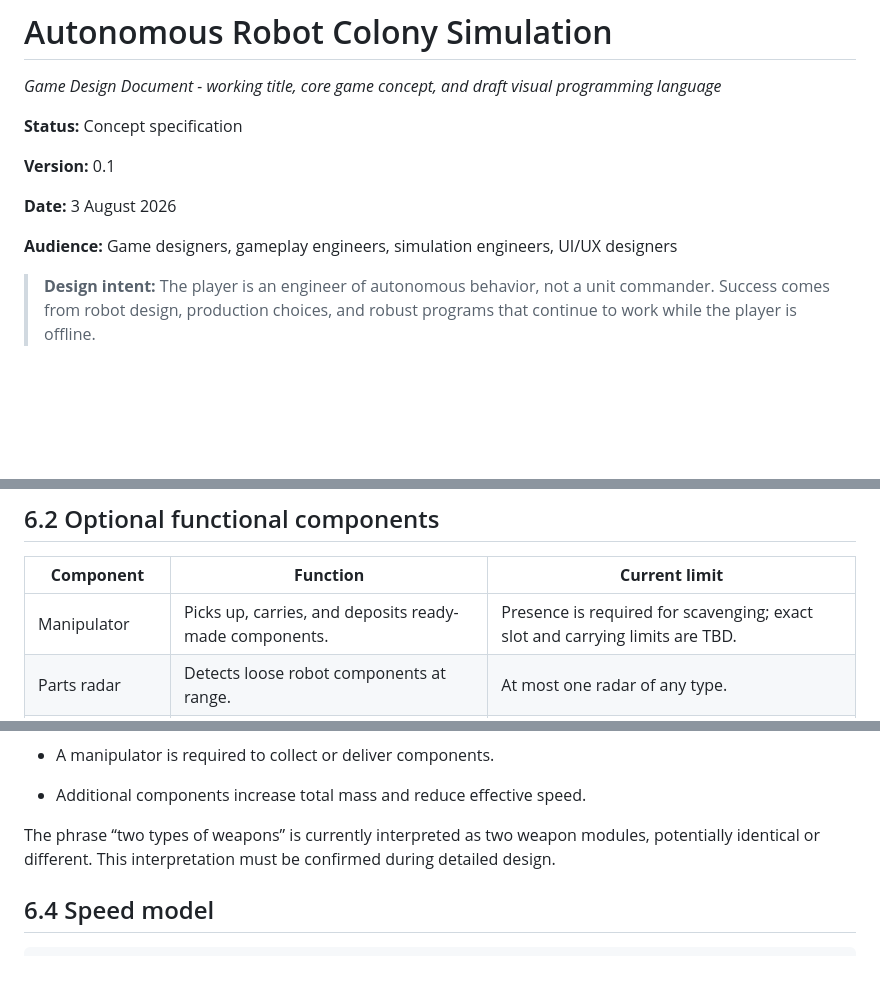
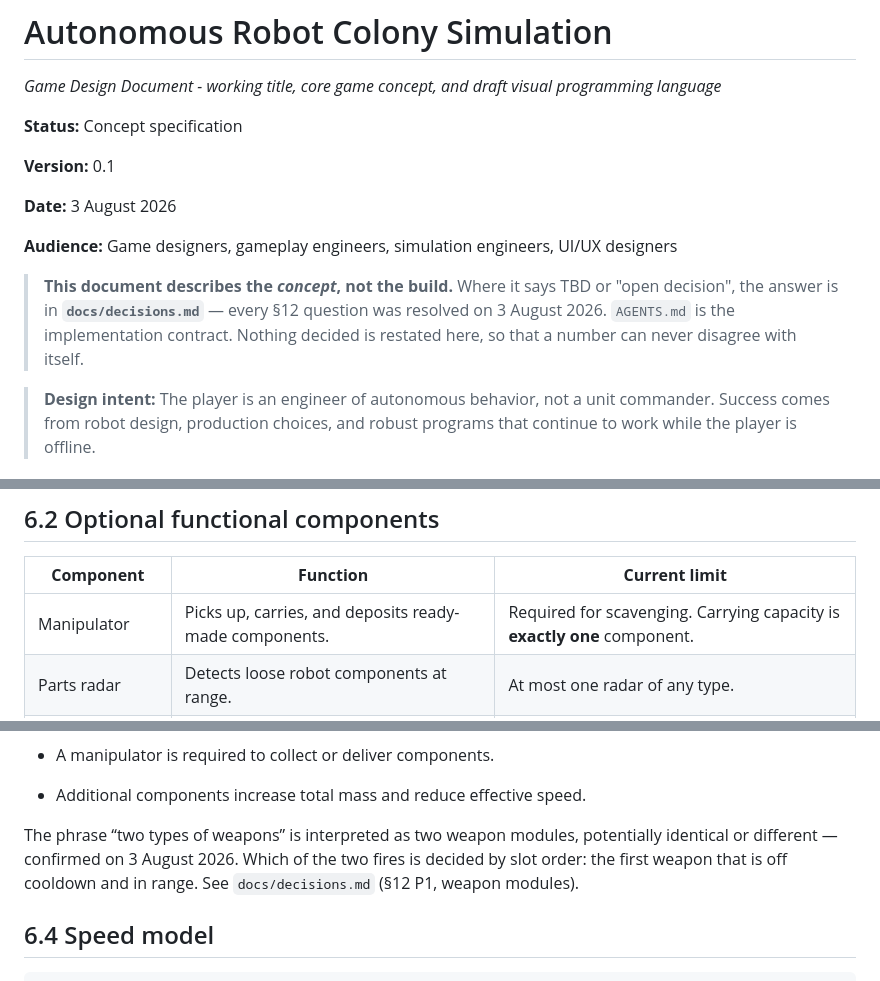
Before and after one commit to korjavin/robocolony, a Markdown page: docs/design_v0.1.md, 3 parts joined by grey strips. Rendered like a GitHub page; blank space fills up the shorter version.

```diff
--- a/docs/design_v0.1.md
+++ b/docs/design_v0.1.md
@@ -9,6 +9,8 @@
 **Date:** 3 August 2026
 
 **Audience:** Game designers, gameplay engineers, simulation engineers, UI/UX designers
+
+> **This document describes the *concept*, not the build.** Where it says TBD or "open decision", the answer is in **`docs/decisions.md`** — every §12 question was resolved on 3 August 2026. `AGENTS.md` is the implementation contract. Nothing decided is restated here, so that a number can never disagree with itself.
 
 > **Design intent:** The player is an engineer of autonomous behavior, not a unit commander. Success comes from robot design, production choices, and robust programs that continue to work while the player is offline.
 
@@ -185,7 +189,7 @@ Every robot is modular. The minimum valid robot contains one locomotion unit and
 
 | **Component**     | **Function**                                               | **Current limit**                                                            |
 |-------------------|------------------------------------------------------------|------------------------------------------------------------------------------|
-| Manipulator       | Picks up, carries, and deposits ready-made components.     | Presence is required for scavenging; exact slot and carrying limits are TBD. |
+| Manipulator       | Picks up, carries, and deposits ready-made components.     | Required for scavenging. Carrying capacity is **exactly one** component.     |
 | Parts radar       | Detects loose robot components at range.                   | At most one radar of any type.                                               |
 | Enemy robot radar | Detects hostile robots at range.                           | At most one radar of any type.                                               |
 | Enemy base radar  | Detects opponent bases as navigation landmarks.            | At most one radar of any type.                                               |
@@ -207,7 +211,7 @@ Every robot is modular. The minimum valid robot contains one locomotion unit and
 
 - Additional components increase total mass and reduce effective speed.
 
-The phrase “two types of weapons” is currently interpreted as two weapon modules, potentially identical or different. This interpretation must be confirmed during detailed design.
+The phrase “two types of weapons” is interpreted as two weapon modules, potentially identical or different — confirmed on 3 August 2026. Which of the two fires is decided by slot order: the first weapon that is off cooldown and in range. See `docs/decisions.md` (§12 P1, weapon modules).
 
 ## 6.4 Speed model
 
```
Also changed, not shown: other parts of docs/design_v0.1.md (+18 -6 lines), AGENTS.md (+34 -3 lines).
